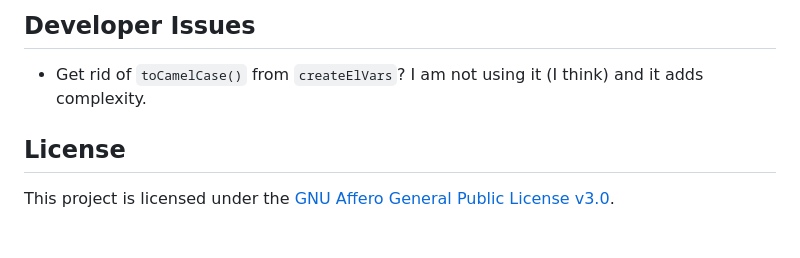
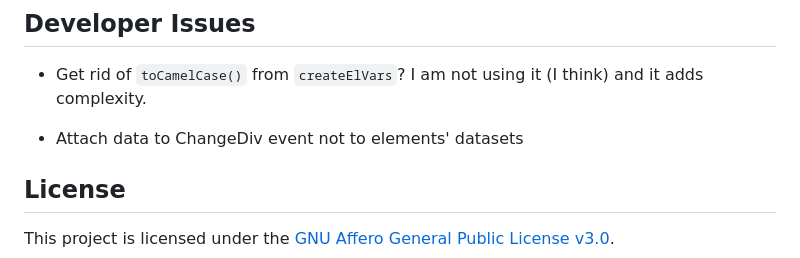
Before and after one commit to stevespages/dom, a Markdown page: README.md, the part around the change. Drawn GitHub-style; blank space fills up the shorter version.

Commit message:
Adds small edit to README.md

```diff
--- a/README.md
+++ b/README.md
@@ -394,6 +394,8 @@ As a simple excercise which demonstrates how to use `dom` we will create a websi
 
 * Get rid of `toCamelCase()` from `createElVars`? I am not using it (I think) and it adds complexity.
 
+* Attach data to ChangeDiv event not to elements' datasets
+
 ## License
 
 This project is licensed under the [GNU Affero General Public License v3.0](LICENSE).
```
